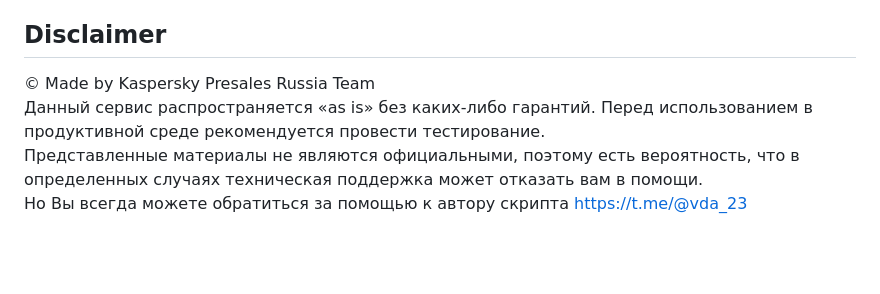
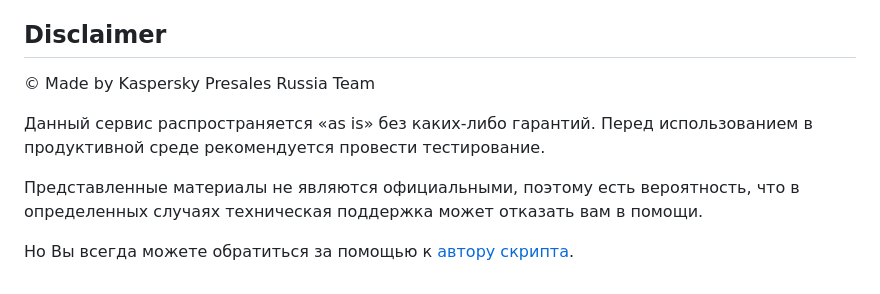
Before and after one commit to vda23/compliance-profile-builder, a Markdown page: README.md, the part around the change. Rendered like a GitHub page; blank space fills up the shorter version.

```diff
--- a/README.md
+++ b/README.md
@@ -139,7 +139,11 @@ deploy/
 Порядок создания профиля, назначение элементов XCCDF/OVAL и разбор типовых ошибок — в документе USAGE.md (внутри директории).
 
 ## Disclaimer
-© Made by Kaspersky Presales Russia Team\
-Данный сервис распространяется «as is» без каких-либо гарантий. Перед использованием в продуктивной среде рекомендуется провести тестирование.\
-Представленные материалы не являются официальными, поэтому есть вероятность, что в определенных случаях техническая поддержка может отказать вам в помощи.\
-Но Вы всегда можете обратиться за помощью к автору скрипта <https://t.me/@vda_23>
+
+© Made by Kaspersky Presales Russia Team
+
+Данный сервис распространяется «as is» без каких-либо гарантий. Перед использованием в продуктивной среде рекомендуется провести тестирование.
+
+Представленные материалы не являются официальными, поэтому есть вероятность, что в определенных случаях техническая поддержка может отказать вам в помощи.
+
+Но Вы всегда можете обратиться за помощью к [автору скрипта](https://t.me/vda_23 "автору скрипта").
```
